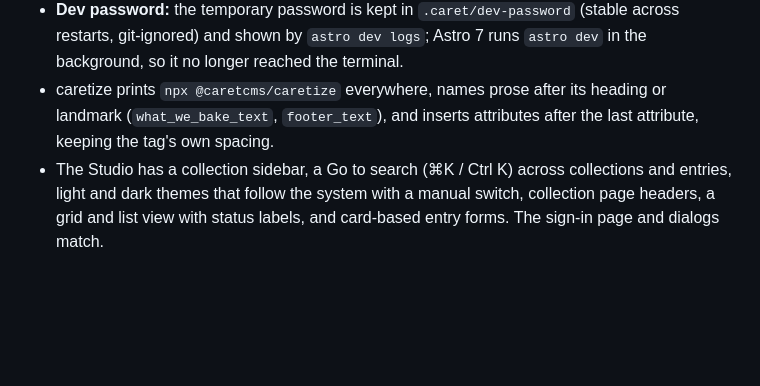
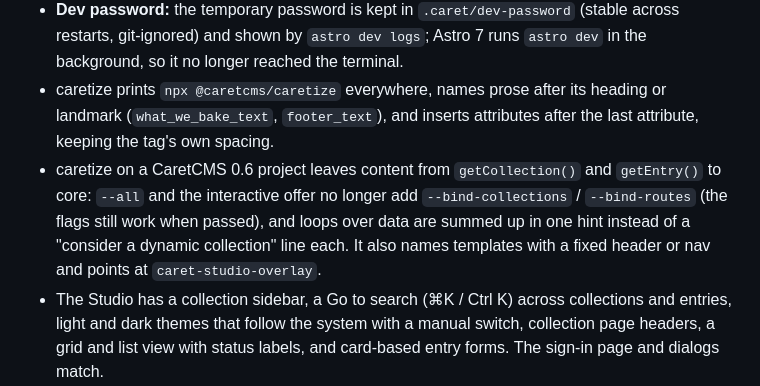
Before and after one commit to web-stacked/caretcms, a Markdown page: CHANGELOG.md, the part around the change. GitHub-like rendering; blank space fills up the shorter version.

Commit message:
docs: changelog for caretize on 0.6 projects

```diff
--- a/CHANGELOG.md
+++ b/CHANGELOG.md
@@ -212,6 +212,12 @@ first.
 - caretize prints `npx @caretcms/caretize` everywhere, names prose after its
   heading or landmark (`what_we_bake_text`, `footer_text`), and inserts
   attributes after the last attribute, keeping the tag's own spacing.
+- caretize on a CaretCMS 0.6 project leaves content from `getCollection()` and
+  `getEntry()` to core: `--all` and the interactive offer no longer add
+  `--bind-collections` / `--bind-routes` (the flags still work when passed),
+  and loops over data are summed up in one hint instead of a "consider a dynamic
+  collection" line each. It also names templates with a fixed header or nav and
+  points at `caret-studio-overlay`.
 - The Studio has a collection sidebar, a Go to search (⌘K / Ctrl K) across
   collections and entries, light and dark themes that follow the system with a
   manual switch, collection page headers, a grid and list view with status
```
